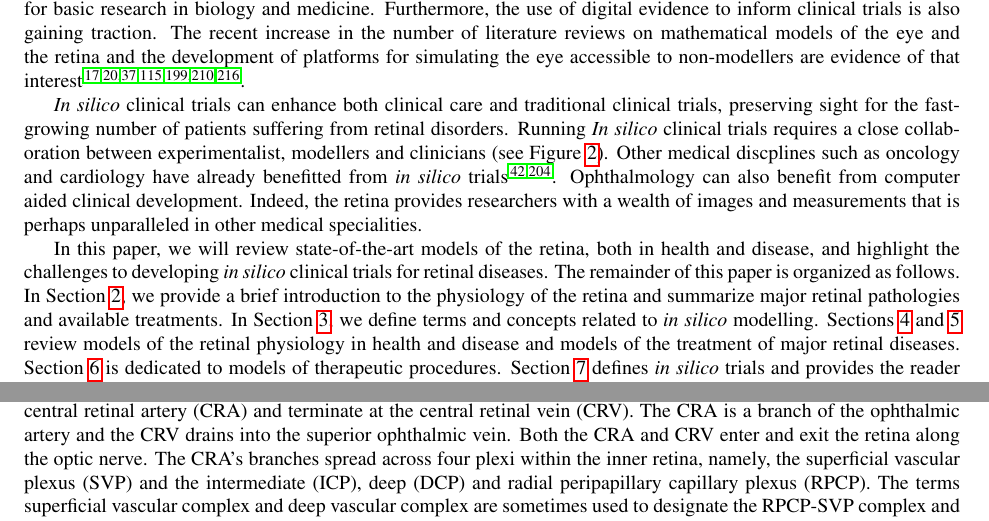
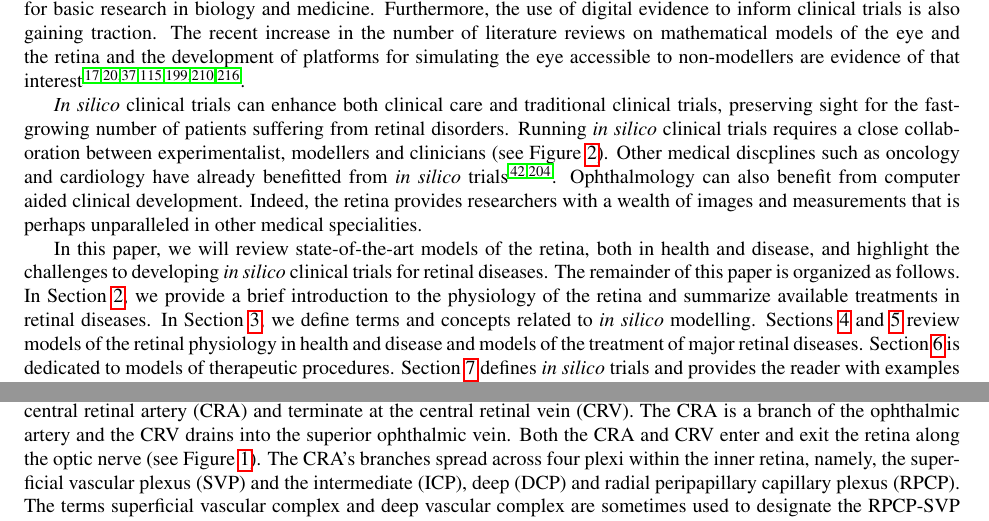
Before and after one commit to remihndz/Review-Paper-Progress-in-Biomedical-Engineering, a LaTeX paper (Advancing_Treatment_of_Retinal_Disease_through_InSilico_Trials.tex): two parts of pages 4 and 5 of 46, joined at a grey line, cut so that both start at the same text. Compiled offline with pdfLaTeX.

Commit message:
Minor edits up to Sec 3 - Round 2

```diff
--- a/Advancing_Treatment_of_Retinal_Disease_through_InSilico_Trials.tex
+++ b/Advancing_Treatment_of_Retinal_Disease_through_InSilico_Trials.tex
@@ -134,14 +134,14 @@ Furthermore, the use of digital evidence to inform clinical trials is also gaini
 The recent increase in the number of literature reviews on mathematical models of the eye and the retina and the development of platforms for simulating the eye accessible to non-modellers are evidence of that interest~\cite{Arciero_2019,Arciero_2017,Bhandari_2021,Harris_2013,Prudhomme_2021,Roberts_2016,Sala_2018}.
 
 \textit{In silico} clinical trials can enhance both clinical care and traditional clinical trials, preserving sight for the fast-growing number of patients suffering from retinal disorders.
-Running \textit{In silico} clinical trials requires a close collaboration between experimentalist, modellers and clinicians (see Figure~\ref{fig:ModellingCycle}).
+Running \textit{in silico} clinical trials requires a close collaboration between experimentalist, modellers and clinicians (see Figure~\ref{fig:ModellingCycle}).
 Other medical discplines such as oncology and cardiology have already benefitted from \textit{in silico} trials~\cite{Gaffney2022,Ravvaz2017}.
 Ophthalmology can also benefit from computer aided clinical development.
 Indeed, the retina provides researchers with a wealth of images and measurements that is perhaps unparalleled in other medical specialities.
 
 In this paper, we will review state-of-the-art models of the retina, both in health and disease, and highlight the challenges to developing \textit{in silico} clinical trials for retinal diseases.
 The remainder of this paper is organized as follows.
-In Section~\ref{sec:RetinalPhysiology}, we provide a brief introduction to the physiology of the retina and summarize major retinal pathologies and available treatments.
+In Section~\ref{sec:RetinalPhysiology}, we provide a brief introduction to the physiology of the retina and summarize available treatments in retinal diseases.
 In Section~\ref{sec:MathematicalPrimer}, we define terms and concepts related to \textit{in silico} modelling.
 Sections~\ref{sec:RetinalHaemodynamicsNAMDDR} and~\ref{Sec_Ox_RP_non-nAMD} review models of the retinal physiology in health and disease and models of the treatment of major retinal diseases.
 Section~\ref{sec:DrugDelivery} is dedicated to models of therapeutic procedures.
@@ -199,7 +199,7 @@ Visual function requires high metabolic activity from the retinal cells, making
 In fact, the rates of oxygen consumption per unit volume of tissue are comparable for the brain and the retina~\cite{Medrano_1995}.
 To sustain the demand in oxygen, the retina is equipped with a dense network of capillaries, that branch out of the central retinal artery (CRA) and terminate at the central retinal vein (CRV).
 The CRA is a branch of the ophthalmic artery and the CRV drains into the superior ophthalmic vein.
-Both the CRA and CRV enter and exit the retina along the optic nerve.
+Both the CRA and CRV enter and exit the retina along the optic nerve (see Figure~\ref{fig:architecture-eye}).
 The CRA's branches spread across four plexi within the inner retina, namely, the superficial vascular plexus (SVP) and the intermediate (ICP), deep (DCP) and radial peripapillary capillary plexus (RPCP).
 The terms superficial vascular complex and deep vascular complex are sometimes used to designate the RPCP-SVP complex and the ICP-DCP complex, respectively.
 The inner retinal circulation provides oxygen for the inner \SIrange{60}{80}{\percent} of the tissue.
```
